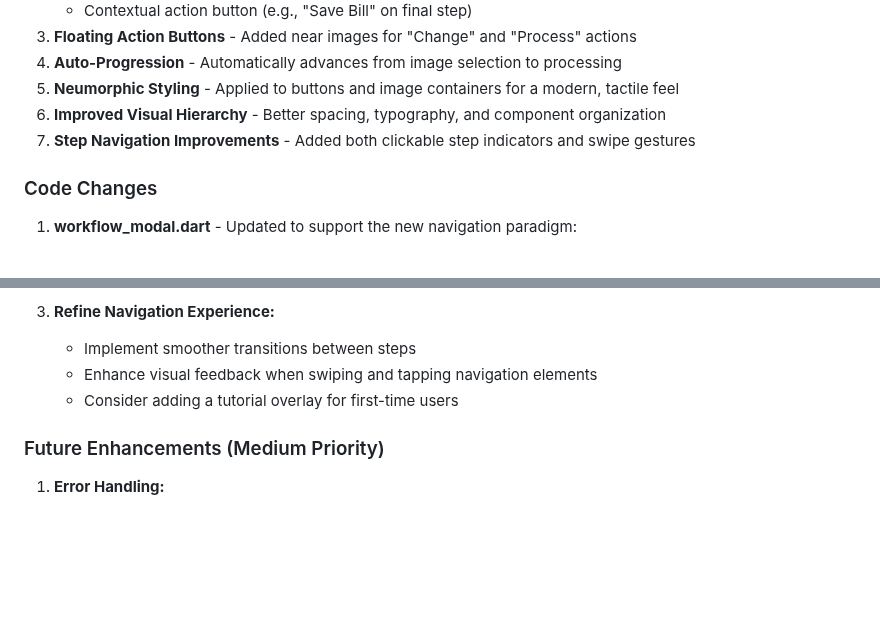
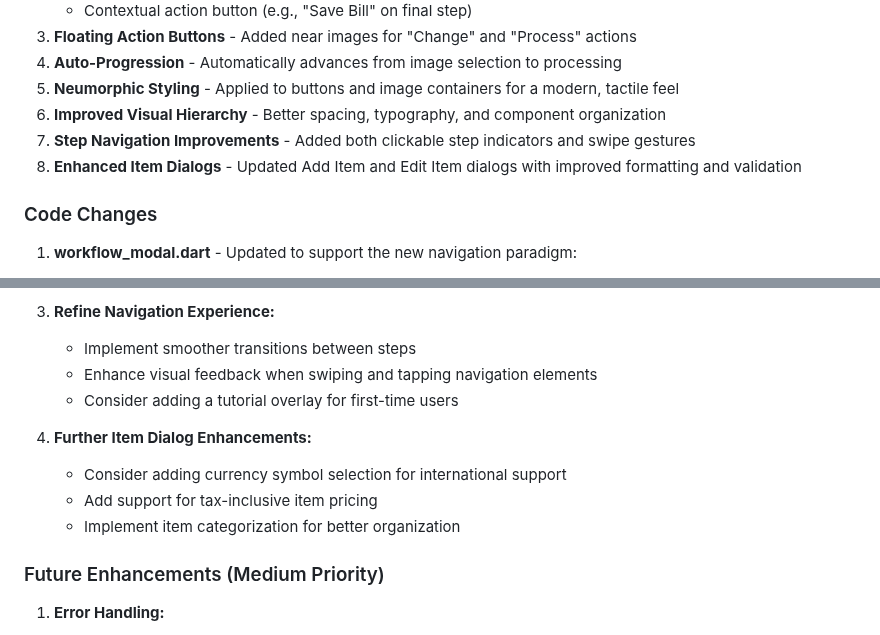
Before and after one commit to nitro41992/splitting-sucks, a Markdown page: docs/receipt_workflow_redesign.md, 2 parts joined by grey strips. Rendered like a GitHub page; blank space fills up the shorter version.

```diff
--- a/docs/receipt_workflow_redesign.md
+++ b/docs/receipt_workflow_redesign.md
@@ -16,6 +16,7 @@ This document details the redesign of the receipt upload and processing workflow
 5. **Neumorphic Styling** - Applied to buttons and image containers for a modern, tactile feel
 6. **Improved Visual Hierarchy** - Better spacing, typography, and component organization
 7. **Step Navigation Improvements** - Added both clickable step indicators and swipe gestures
+8. **Enhanced Item Dialogs** - Updated Add Item and Edit Item dialogs with improved formatting and validation
 
 ### Code Changes
 1. **workflow_modal.dart** - Updated to support the new navigation paradigm:
@@ -144,6 +201,11 @@ if (workflowState.hasAssignmentData) {
    - Enhance visual feedback when swiping and tapping navigation elements
    - Consider adding a tutorial overlay for first-time users
 
+4. **Further Item Dialog Enhancements:**
+   - Consider adding currency symbol selection for international support
+   - Add support for tax-inclusive item pricing
+   - Implement item categorization for better organization
+
 ### Future Enhancements (Medium Priority)
 1. **Error Handling:**
    - Enhance error messages for upload/processing failures
```
Also changed, not shown: other parts of docs/receipt_workflow_redesign.md (+85 -0 lines).
